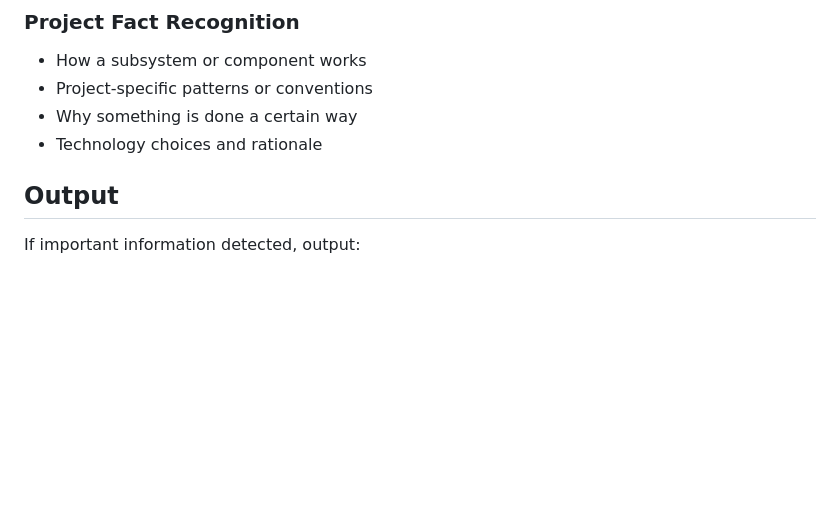
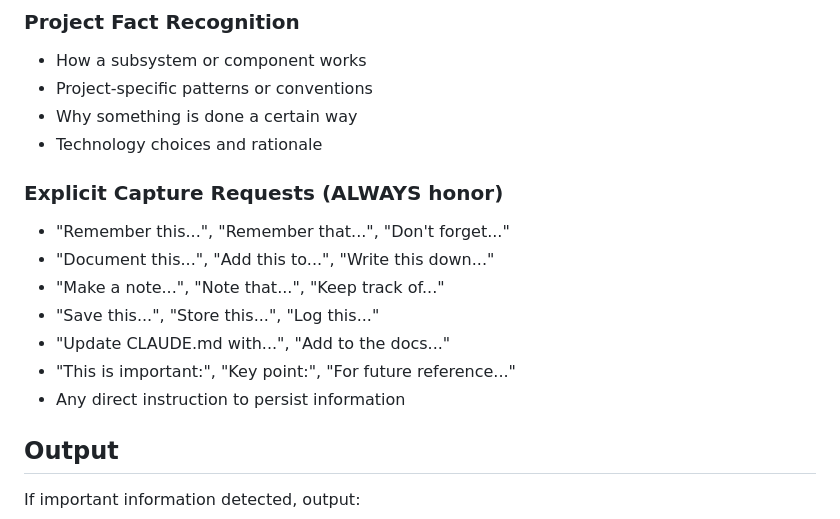
Before and after one commit to patrickkidd/ccmemory, a Markdown page: prompts/analyze-message.md, the part around the change. GitHub-like rendering; blank space fills up the shorter version.

Commit message:
Add explicit capture request detection
Recognize when user directly asks to remember/document something:
- "Remember this...", "Document this...", "Make a note..."
- "Add to the docs...", "Update CLAUDE.md..."
- Any direct instruction to persist information

🤖 Generated with [Claude Code](https://claude.com/claude-code)

Co-Authored-By: Claude Opus 4.5 <noreply@anthropic.com>

```diff
--- a/prompts/analyze-message.md
+++ b/prompts/analyze-message.md
@@ -47,6 +47,16 @@ Monitor the information stream for:
 - Project-specific patterns or conventions
 - Why something is done a certain way
 - Technology choices and rationale
+
+### Explicit Capture Requests (ALWAYS honor)
+
+- "Remember this...", "Remember that...", "Don't forget..."
+- "Document this...", "Add this to...", "Write this down..."
+- "Make a note...", "Note that...", "Keep track of..."
+- "Save this...", "Store this...", "Log this..."
+- "Update CLAUDE.md with...", "Add to the docs..."
+- "This is important:", "Key point:", "For future reference..."
+- Any direct instruction to persist information
 
 ## Output
 
```
Also changed, not shown: skills/memory/SKILL.md (+1 -0 lines).
